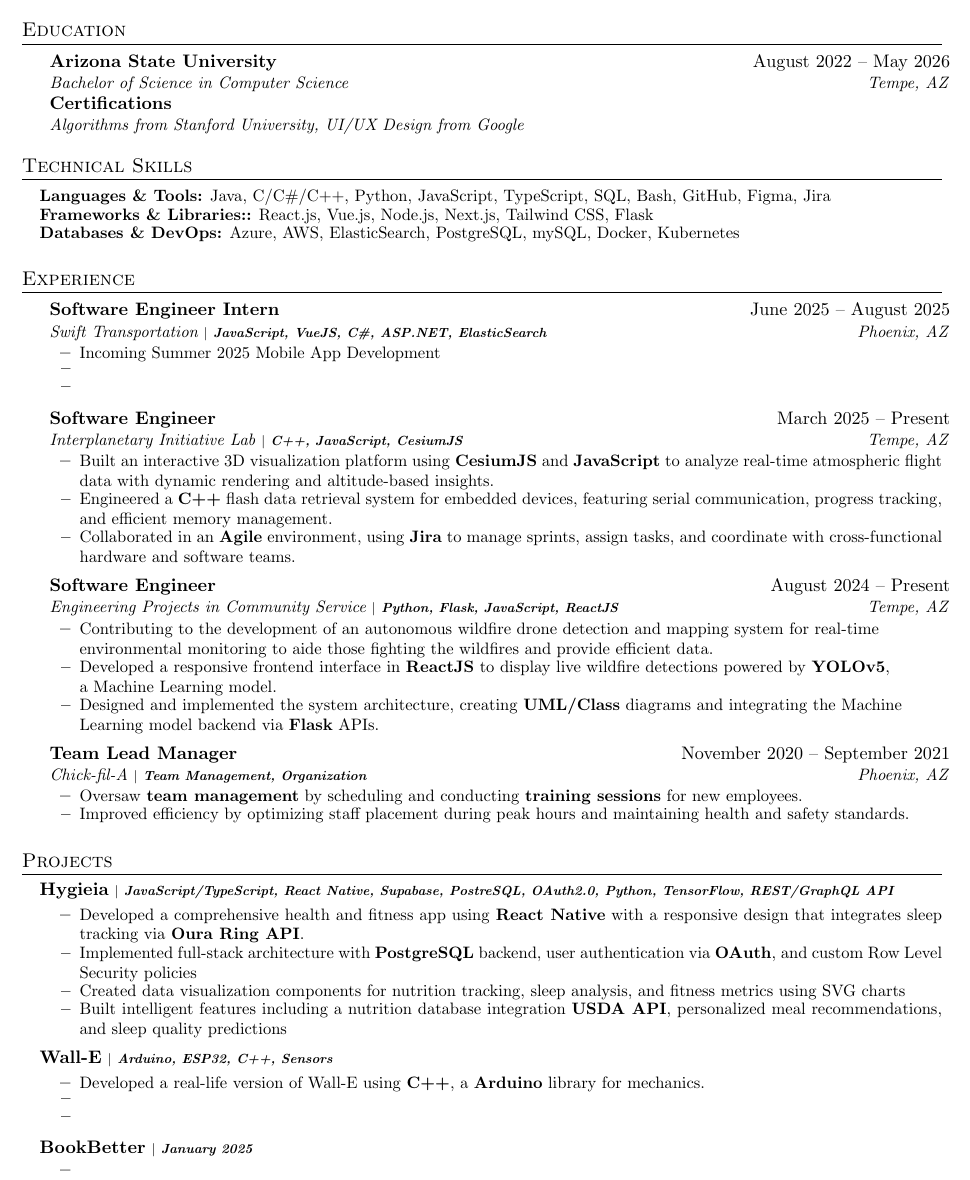
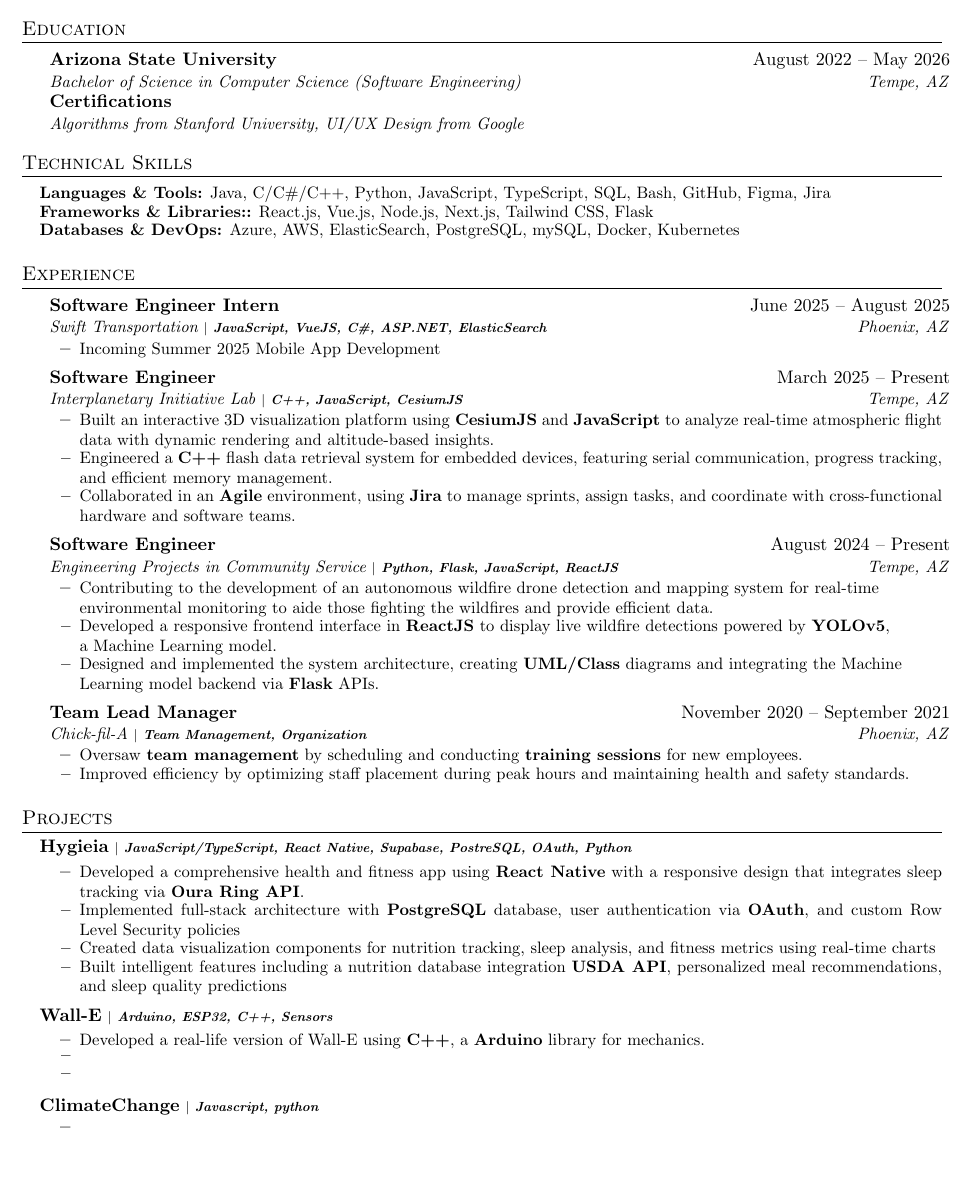
Before and after one commit to matheuarenivas/Matheus-Resume, a LaTeX document (main.tex): part of page 1 of 2 before the commit and part of the page after it, cut so that both start at the same text, the shorter picture padded with empty space. Compiled offline with pdfLaTeX.

Commit message:
Updates from Overleaf

```diff
--- a/main.tex
+++ b/main.tex
@@ -76,7 +76,7 @@
   \resumeSubHeadingListStart
     \resumeSubheading
       {Arizona State University}{August 2022 -- May 2026}
-      {Bachelor of Science in Computer Science}{Tempe, AZ}
+      {Bachelor of Science in Computer Science (Software Engineering)}{Tempe, AZ}
     \resumeSubheading
       {Certifications}{}
       {Algorithms from Stanford University, UI/UX Design from Google}{}
@@ -99,8 +99,6 @@
       {Swift Transportation \scriptsize\textbf{$|$ JavaScript, VueJS, C\#, ASP.NET, ElasticSearch}}{Phoenix, AZ}
     \resumeItemListStart
       \resumeItem{Incoming Summer 2025 Mobile App Development}
-      \resumeItem{}
-      \resumeItem{}
     \resumeItemListEnd
 
 \resumeSubheading
@@ -137,13 +135,13 @@
 \section{Projects}
 \resumeSubHeadingListStart
   \resumeCompactProjectHeading
-    {Hygieia}{JavaScript/TypeScript, React Native, Supabase, PostreSQL, OAuth2.0, Python, TensorFlow, REST/GraphQL API}
+    {Hygieia}{JavaScript/TypeScript, React Native, Supabase, PostreSQL, OAuth, Python}
   \resumeItemListStart
     \resumeItem{Developed a comprehensive health and fitness app using \textbf{React Native} with a responsive design that integrates sleep tracking via \textbf{Oura Ring API}.}
 
-    \resumeItem{Implemented full-stack architecture with \textbf{PostgreSQL} backend, user authentication via \textbf{OAuth}, and custom Row Level Security policies}
+    \resumeItem{Implemented full-stack architecture with \textbf{PostgreSQL} database, user authentication via \textbf{OAuth}, and custom Row Level Security policies}
 
-    \resumeItem{Created data visualization components for nutrition tracking, sleep analysis, and fitness metrics using SVG charts}
+    \resumeItem{Created data visualization components for nutrition tracking, sleep analysis, and fitness metrics using real-time charts}
 
     \resumeItem{Built intelligent features including a nutrition database integration \textbf{USDA API}, personalized meal recommendations, and sleep quality predictions}
   \resumeItemListEnd
@@ -157,7 +155,7 @@
   \resumeItemListEnd
 
   \resumeCompactProjectHeading
-    {BookBetter}{January 2025}
+    {ClimateChange}{Javascript, python}
   \resumeItemListStart
     \resumeItem{}
     \resumeItem{}
```
